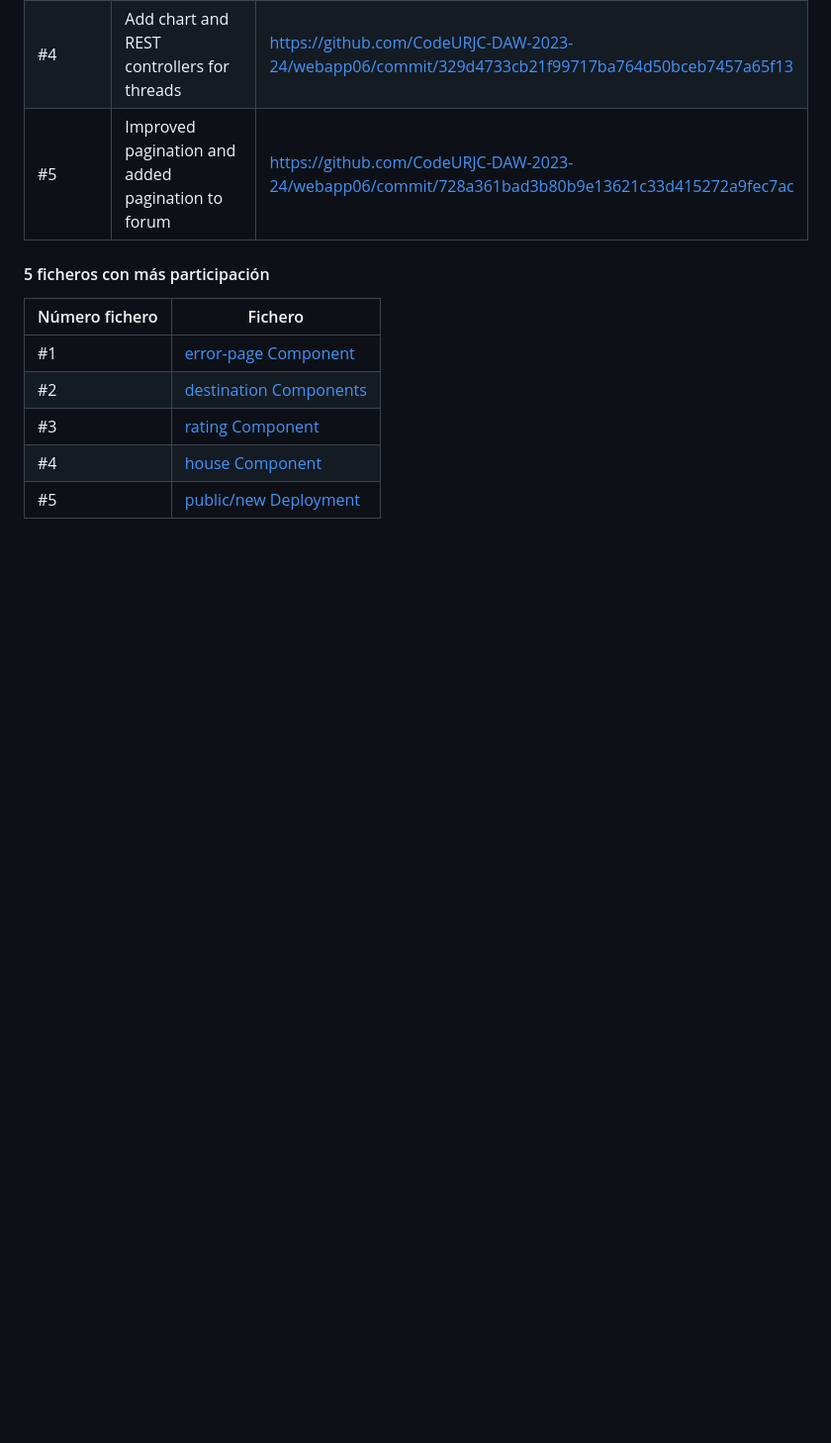
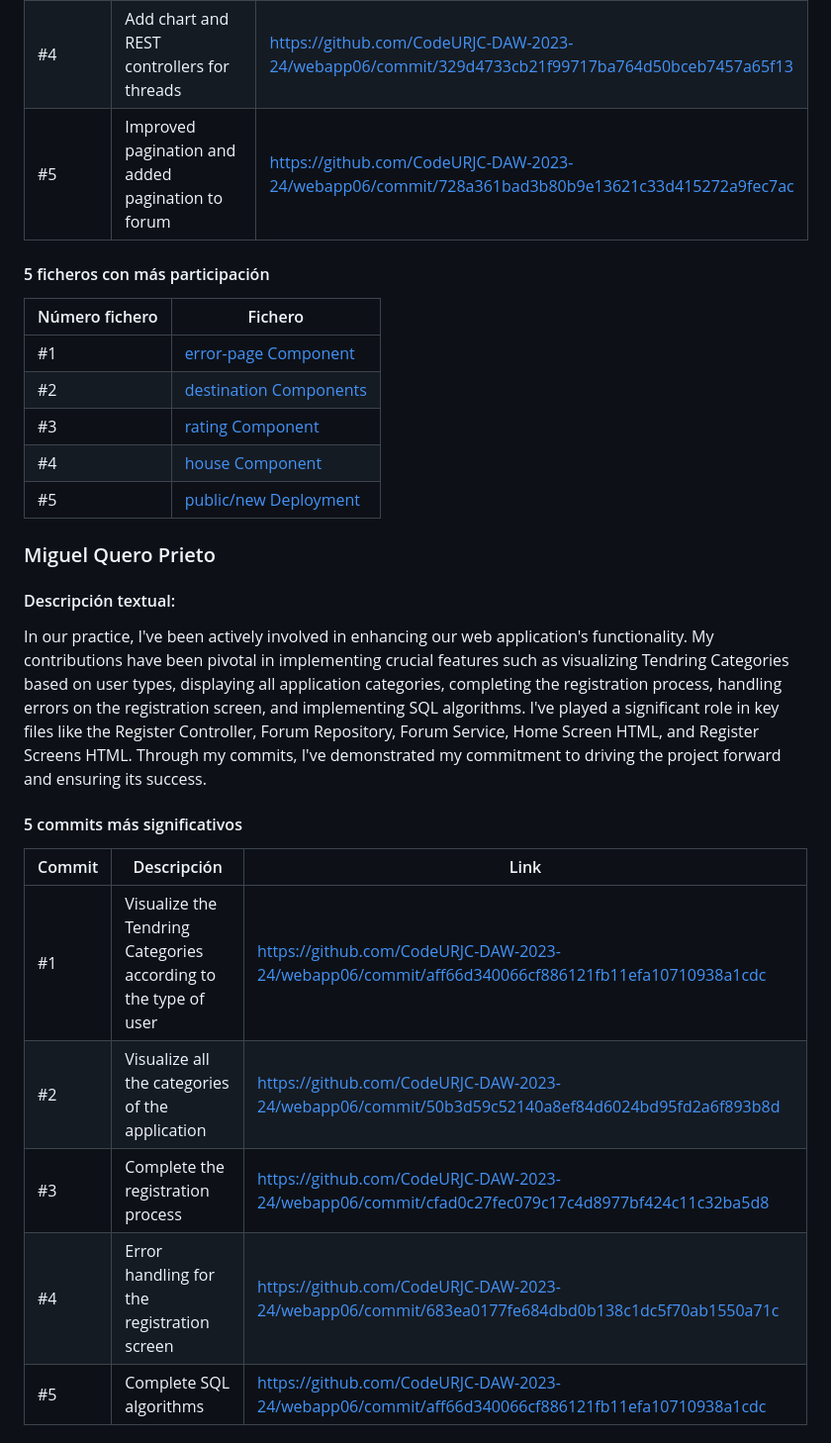
Before and after one commit to CodeURJC-DAW-2023-24/webapp06, a Markdown page: README.md, the part around one of its changes. Shown at 99% size. Drawn GitHub-style; blank space fills up the shorter version.

```diff
--- a/README.md
+++ b/README.md
@@ -260,3 +260,21 @@ I set up the project base with all dependencies, security, MySQL connection, and
 | #3             | [rating Component](https://github.com/CodeURJC-DAW-2022-23/webapp4/tree/DesarrolloAngular2/allCode/frontend/src/app/components/rating)                   |
 | #4             | [house Component](https://github.com/CodeURJC-DAW-2022-23/webapp4/tree/DesarrolloAngular2/allCode/frontend/src/app/components/destination/house)         |
 | #5             | [public/new Deployment](https://github.com/CodeURJC-DAW-2022-23/webapp4/tree/DesarrolloAngular2/allCode/Backend/idealTrip/src/main/resources/public/new) |
+
+
+### Miguel Quero Prieto
+
+#### Descripción textual:
+
+In our practice, I've been actively involved in enhancing our web application's functionality. My contributions have been pivotal in implementing crucial features such as visualizing Tendring Categories based on user types, displaying all application categories, completing the registration process, handling errors on the registration screen, and implementing SQL algorithms. I've played a significant role in key files like the Register Controller, Forum Repository, Forum Service, Home Screen HTML, and Register Screens HTML. Through my commits, I've demonstrated my commitment to driving the project forward and ensuring its success.
+
+#### 5 commits más significativos
+
+| Commit | Descripción                                                    | Link                                                                                             |
+| ------ | -------------------------------------------------------------- | ------------------------------------------------------------------------------------------------ |
+| #1     | Visualize the Tendring Categories according to the type of user| https://github.com/CodeURJC-DAW-2023-24/webapp06/commit/aff66d340066cf886121fb11efa10710938a1cdc |
+| #2     | Visualize all the categories of the application                | https://github.com/CodeURJC-DAW-2023-24/webapp06/commit/50b3d59c52140a8ef84d6024bd95fd2a6f893b8d |
+| #3     | Complete the registration process                              | https://github.com/CodeURJC-DAW-2023-24/webapp06/commit/cfad0c27fec079c17c4d8977bf424c11c32ba5d8 |
+| #4     | Error handling for the registration screen                     | https://github.com/CodeURJC-DAW-2023-24/webapp06/commit/683ea0177fe684dbd0b138c1dc5f70ab1550a71c |
+| #5     | Complete SQL algorithms                                        | https://github.com/CodeURJC-DAW-2023-24/webapp06/commit/aff66d340066cf886121fb11efa10710938a1cdc  |
+
```
Also changed, not shown: other parts of README.md (+9 -0 lines).
